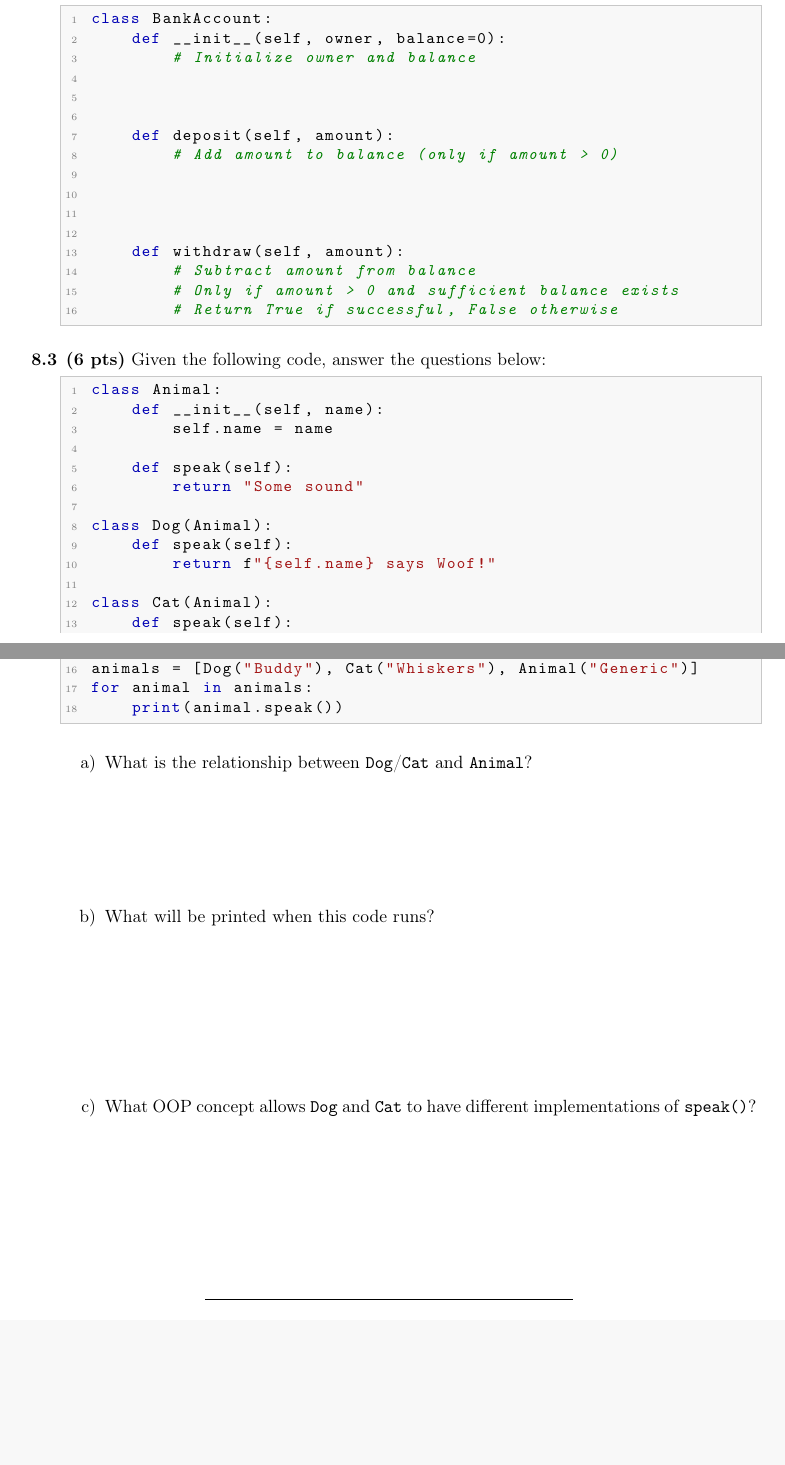
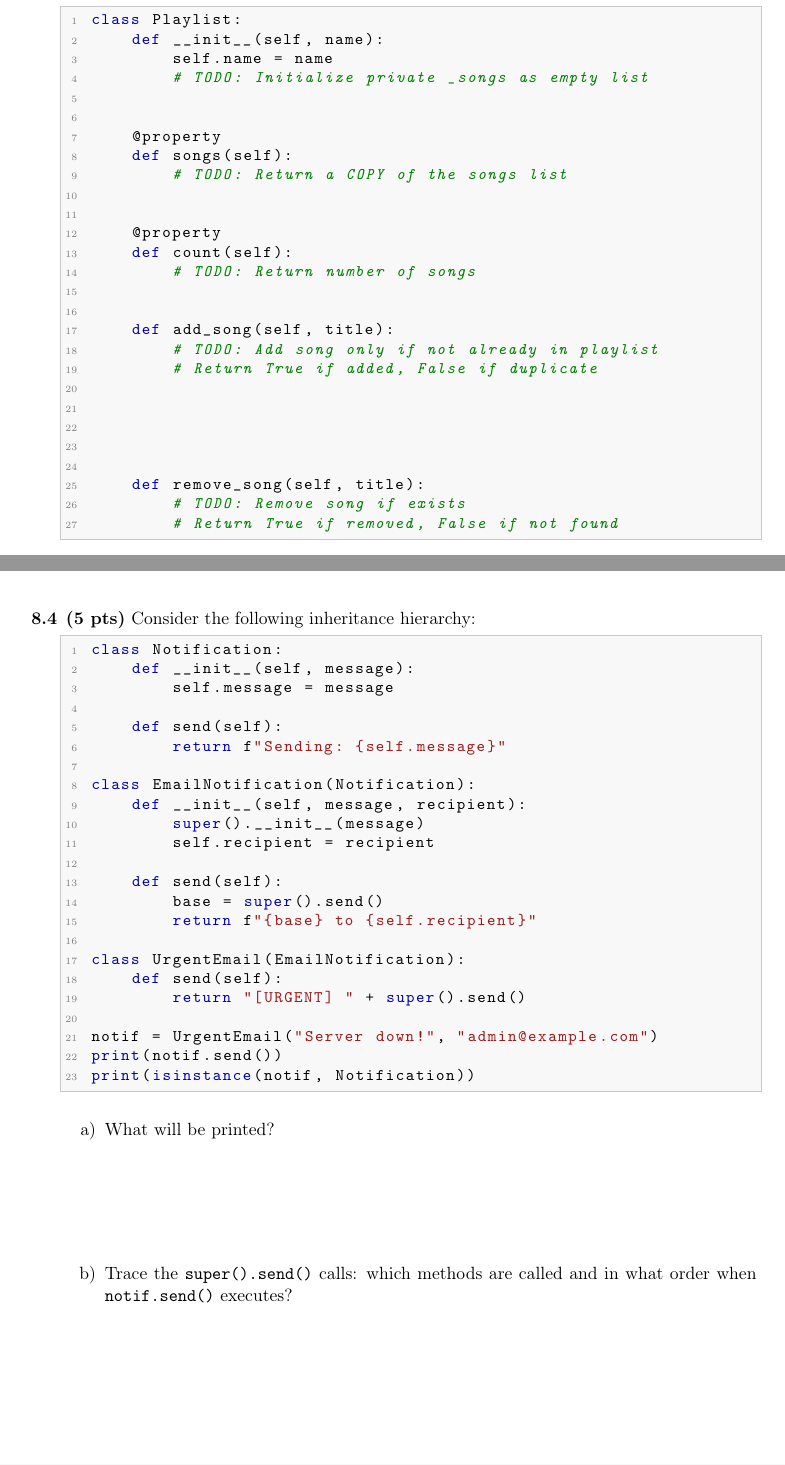
Before and after one commit to hussamalafandi/python-course-3, a LaTeX problem sheet (Exam 01-07/First_Exam.tex): two parts of pages 10 and 11 of 11 before the commit and two parts of pages 12 and 13 of 13 after it, joined at a grey line, cut so that both start at the same text, the shorter picture padded with empty space. Compiled offline with pdfLaTeX.

Commit message:
Update First Exam document: Adjust total points and enhance questions with new content and validation examples

```diff
--- a/Exam 01-07/First_Exam.tex
+++ b/Exam 01-07/First_Exam.tex
@@ -499,4 +519 @@ print(c)
     \begin{lstlisting}
-class BankAccount:
-    def __init__(self, owner, balance=0):
-        # Initialize owner and balance
@@ -503,18 +544,32 @@ class BankAccount:
+    \item \textbf{(6 pts)} Complete the \texttt{Playlist} class with proper encapsulation. The songs list should be private (use \texttt{\_songs}) and only accessible through a property that returns a copy (to prevent external modification).
+    \begin{lstlisting}
+class Playlist:
+    def __init__(self, name):
+        self.name = name
+        # TODO: Initialize private _songs as empty list
 
 
+    @property
+    def songs(self):
+        # TODO: Return a COPY of the songs list
 
-    def deposit(self, amount):
-        # Add amount to balance (only if amount > 0)
+
+    @property
+    def count(self):
+        # TODO: Return number of songs
+
+
+    def add_song(self, title):
+        # TODO: Add song only if not already in playlist
+        # Return True if added, False if duplicate
 
 
 
 
-    def withdraw(self, amount):
-        # Subtract amount from balance
-        # Only if amount > 0 and sufficient balance exists
-        # Return True if successful, False otherwise
 
-
+    def remove_song(self, title):
+        # TODO: Remove song if exists
+        # Return True if removed, False if not found
 
 
 
@@ -522,39 +577,45 @@ class BankAccount:
 
     \end{lstlisting}
 
-    \item \textbf{(6 pts)} Given the following code, answer the questions below:
+    \newpage
+    \item \textbf{(5 pts)} Consider the following inheritance hierarchy:
     \begin{lstlisting}
-class Animal:
-    def __init__(self, name):
-        self.name = name
+class Notification:
+    def __init__(self, message):
+        self.message = message
 
-    def speak(self):
-        return "Some sound"
+    def send(self):
+        return f"Sending: {self.message}"
 
-class Dog(Animal):
-    def speak(self):
-        return f"{self.name} says Woof!"
+class EmailNotification(Notification):
+    def __init__(self, message, recipient):
+        super().__init__(message)
+        self.recipient = recipient
 
-class Cat(Animal):
-    def speak(self):
-        return f"{self.name} says Meow!"
+    def send(self):
+        base = super().send()
+        return f"{base} to {self.recipient}"
 
-animals = [Dog("Buddy"), Cat("Whiskers"), Animal("Generic")]
-for animal in animals:
-    print(animal.speak())
+class UrgentEmail(EmailNotification):
+    def send(self):
+        return "[URGENT] " + super().send()
+
+notif = UrgentEmail("Server down!", "admin@example.com")
+print(notif.send())
+print(isinstance(notif, Notification))
     \end{lstlisting}
 
     \begin{enumerate}[label=\alph*)]
-        \item What is the relationship between \texttt{Dog}/\texttt{Cat} and \texttt{Animal}? \\[0.5cm]
+        \item What will be printed? \\[0.3cm]
         \hrulefill \\[0.3cm]
         \hrulefill \\[0.5cm]
 
-        \item What will be printed when this code runs? \\[0.5cm]
+        \item Trace the \texttt{super().send()} calls: which methods are called and in what order when \texttt{notif.send()} executes? \\[0.3cm]
         \hrulefill \\[0.3cm]
         \hrulefill \\[0.3cm]
         \hrulefill \\[0.5cm]
 
-        \item What OOP concept allows \texttt{Dog} and \texttt{Cat} to have different implementations of \texttt{speak()}? \\[0.5cm]
+        \item Why does \texttt{UrgentEmail} not need its own \texttt{\_\_init\_\_} method? \\[0.3cm]
         \hrulefill \\[0.3cm]
         \hrulefill
     \end{enumerate}
```
Also changed, not shown: Exam 01-07/First_Exam.tex (82 more changed lines).
